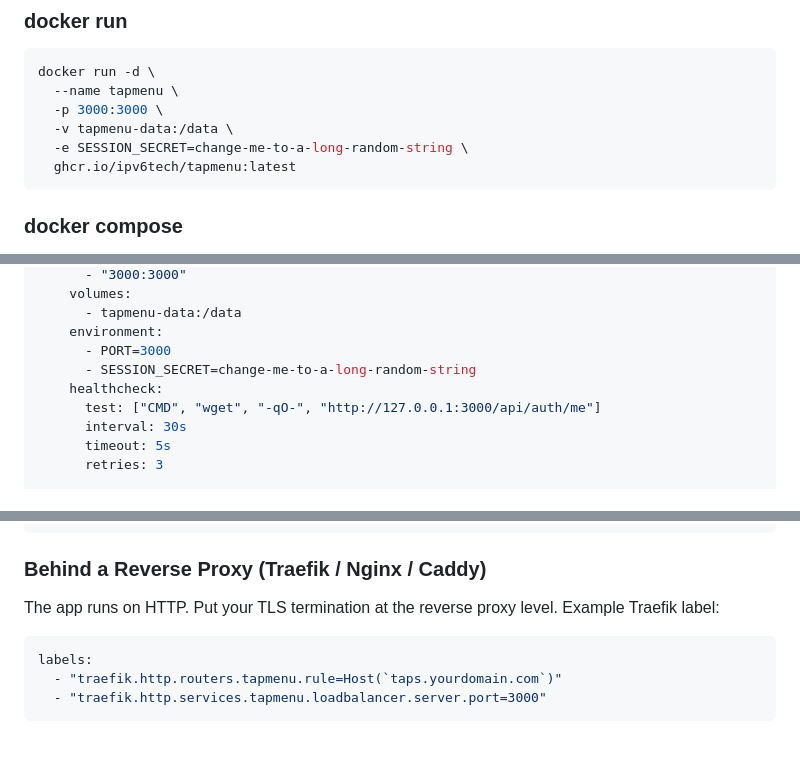
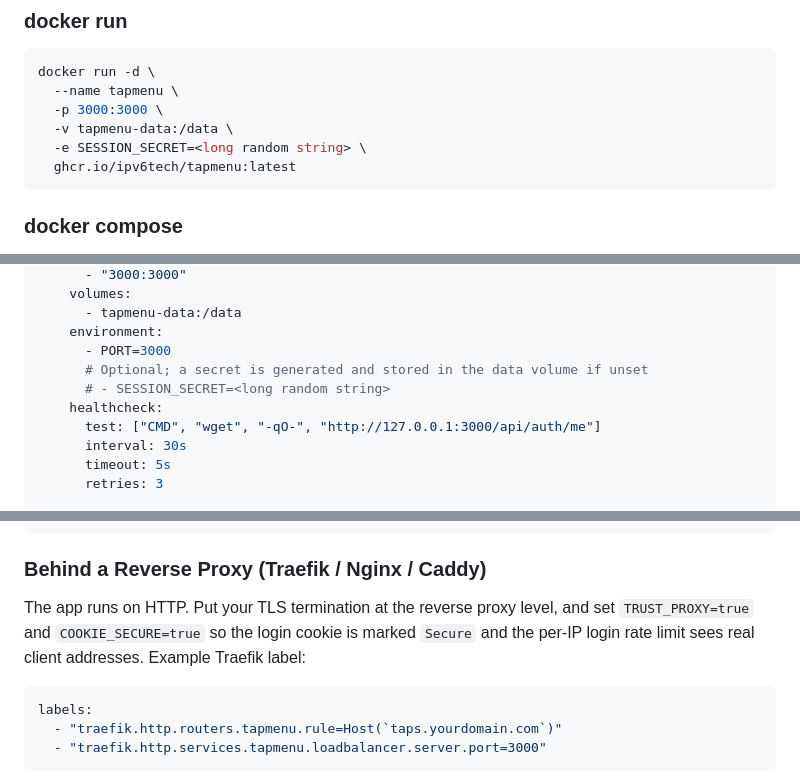
Before and after one commit to ipv6tech/tapmenu, a Markdown page: README.md, 3 parts joined by grey strips. Rendered like a GitHub page; blank space fills up the shorter version.

````diff
--- a/README.md
+++ b/README.md
@@ -74,7 +74,7 @@ docker run -d \
   --name tapmenu \
   -p 3000:3000 \
   -v tapmenu-data:/data \
-  -e SESSION_SECRET=change-me-to-a-long-random-string \
+  -e SESSION_SECRET=<long random string> \
   ghcr.io/ipv6tech/tapmenu:latest
 ```
 
@@ -96,7 +96,8 @@ services:
       - tapmenu-data:/data
     environment:
       - PORT=3000
-      - SESSION_SECRET=change-me-to-a-long-random-string
+      # Optional; a secret is generated and stored in the data volume if unset
+      # - SESSION_SECRET=<long random string>
     healthcheck:
       test: ["CMD", "wget", "-qO-", "http://127.0.0.1:3000/api/auth/me"]
       interval: 30s
@@ -128,7 +129,7 @@ ports:
 
 ### Behind a Reverse Proxy (Traefik / Nginx / Caddy)
 
-The app runs on HTTP. Put your TLS termination at the reverse proxy level. Example Traefik label:
+The app runs on HTTP. Put your TLS termination at the reverse proxy level, and set `TRUST_PROXY=true` and `COOKIE_SECURE=true` so the login cookie is marked `Secure` and the per-IP login rate limit sees real client addresses. Example Traefik label:
 
 ```yaml
 labels:
````
Also changed, not shown: other parts of README.md (+11 -7 lines).
